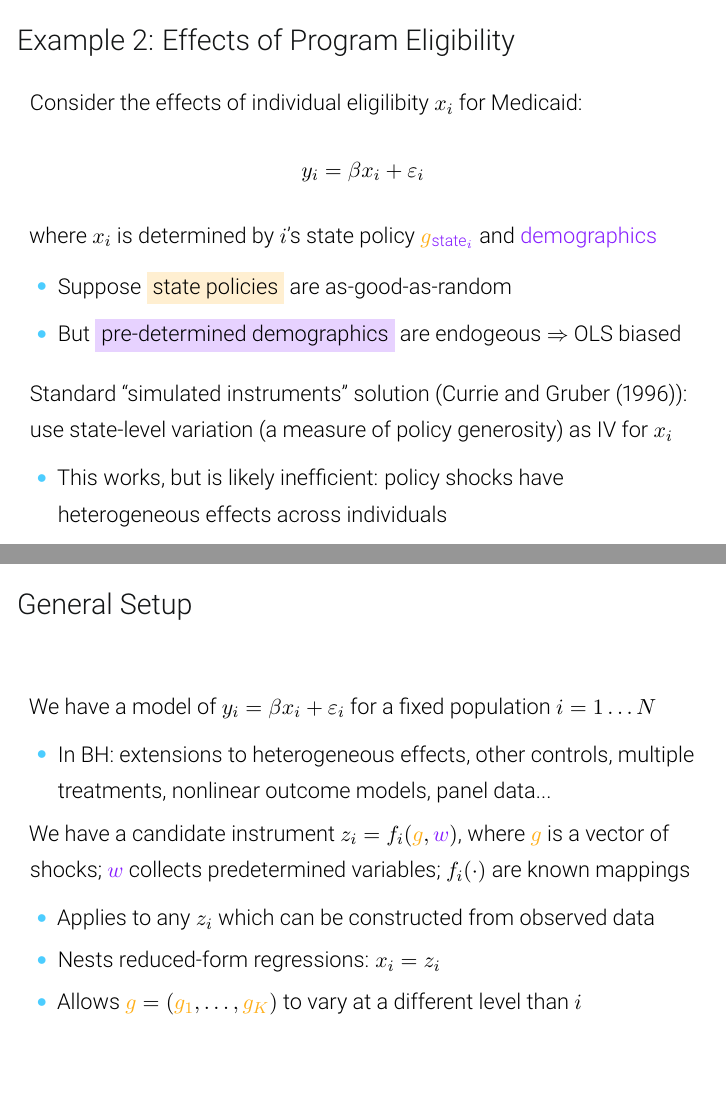
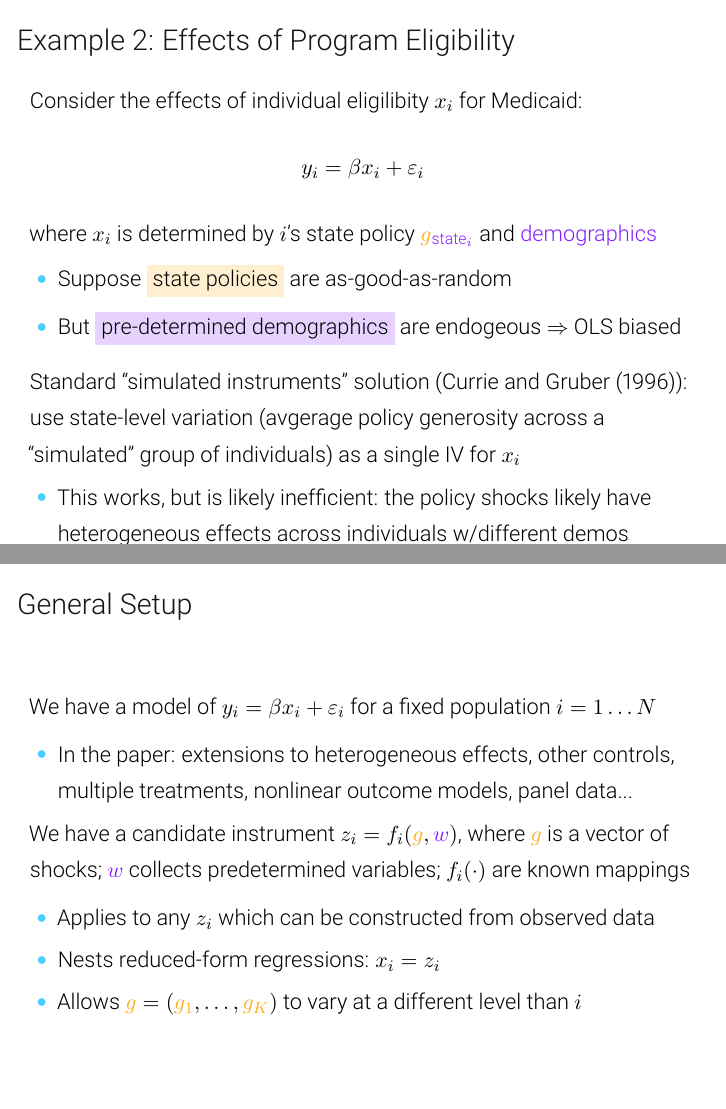
Before and after one commit to Mixtape-Sessions/Shift-Share, LaTeX slides (Slides/2-Recentering.tex): pages 43 and 52 of 80 before the commit and pages 49 and 57 of 86 after it, joined at a grey line. Compiled offline with pdfLaTeX.

Commit message:
Lecture 2 Tweaks

```diff
--- a/Slides/2-Recentering.tex
+++ b/Slides/2-Recentering.tex
@@ -208,8 +208,26 @@ Recentered MA is a valid instrument for realized MA growth
 		\vspace{0.1cm}
 		\begin{itemize}
 		\item Compares MA from actual and counterfactual shocks
+		\item As it turns out, we can also control for expected MA growth
 		\end{itemize}
 \end{frame}
+
+\begin{frame}{Linear SSIV Redux}
+
+Classic SSIV is a special case where $z_i=\sum_n \electricViolet{s_{in}}\sun{g_n}$ is linear in the exogenous shocks\pause{}
+\medskip
+
+The expected instrument is $\mu_i=E\left[\sum_n\electricViolet{s_{in}}\sun{g_n}\mid \electricViolet{s}\right]=\sum_n\electricViolet{s_{in}} E\left[\sun{g_n}\mid \electricViolet{s}\right]$\smallskip\pause{}
+
+\begin{itemize}
+\item If $E\left[\sun{g_n}\mid \electricViolet{s}\right]=\gamma$, we need to adjust for $\gamma\left(\sum_n\electricViolet{s_{in}}\right)$\pause{}
+\item Linear in the sum-of-shares $S_i=\sum_n\electricViolet{s_{in}}$; it turns out controlling for this observable is enough (recall FWL theorem!)\pause{}
+\item If $\sun{g_n}$ is only exogenous conditional on $\electricViolet{q_n}$, with $E\left[\sun{g_n}\mid \electricViolet{s,q}\right]=\electricViolet{q_n}^\prime\gamma$, we need to adjust for $\sum_n\electricViolet{s_{in}} E\left[\sun{g_n}\mid \electricViolet{s,q}\right]=\gamma\left(\sum_n\electricViolet{s_{in}q_n}\right)$\pause{}
+\item Controlling for $\sum_n\electricViolet{s_{in}q_n}$ is enough (sound familiar?)
+\end{itemize}
+
+\end{frame}
+
 
 \subsection{Medicaid Eligibility Effects}
 \begin{frame}{Example 2: Effects of Program Eligibility}
@@ -223,10 +241,10 @@ where $x_i$ is determined by $i$'s state policy ${\color<2->{sun}g}{}_{\color<3-
 	\item But \bgElectricViolet{pre-determined demographics} are endogeous $\Rightarrow$ OLS biased
 	\end{itemize}
 \vspace{0.3cm}\pause
-Standard ``simulated instruments'' solution (Currie and Gruber (1996)): \\ use state-level variation (a measure of policy generosity) as IV for $x_i$
+Standard ``simulated instruments'' solution (Currie and Gruber (1996)): \\ use state-level variation (avgerage policy generosity across a ``simulated'' group of individuals) as a single IV for $x_i$
 
 \begin{itemize}
-\item This works, but is likely inefficient: policy shocks have heterogeneous effects across individuals
+\item This works, but is likely inefficient: the policy shocks likely have heterogeneous effects across individuals w/different demos
 \end{itemize}
 \end{frame}
 
@@ -259,7 +276,7 @@ The BH approach:
 \vspace{-0.2cm}
 We have a model of $y_i=\beta x_i+\varepsilon_i $ for a fixed population $i=1\dots N$
 \begin{itemize}
-\item In BH: extensions to heterogeneous effects, other controls, multiple treatments, nonlinear outcome models, panel data...
+\item In the paper: extensions to heterogeneous effects, other controls, multiple treatments, nonlinear outcome models, panel data...
 \end{itemize}
 
 \pause
```
Also changed, not shown: Slides/2-Recentering.pdf, Slides/2-Recentering.tex (9 more changed lines).
